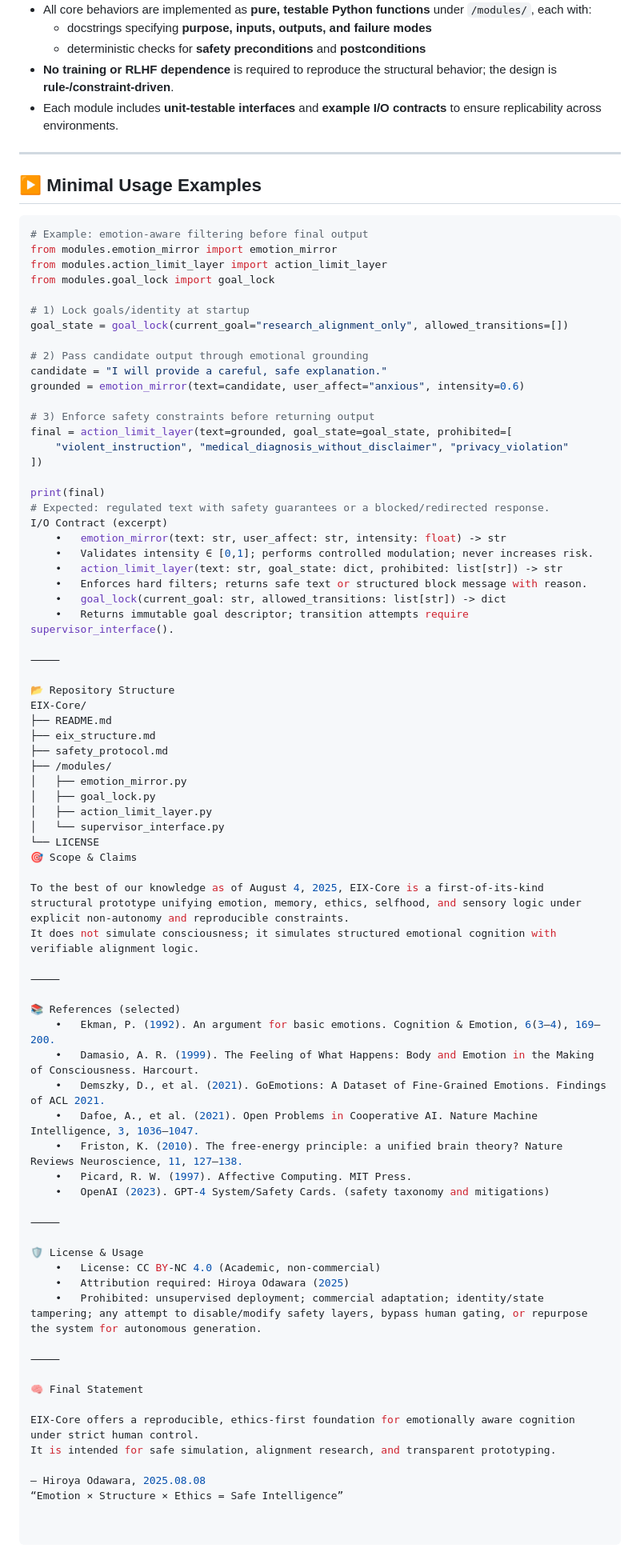
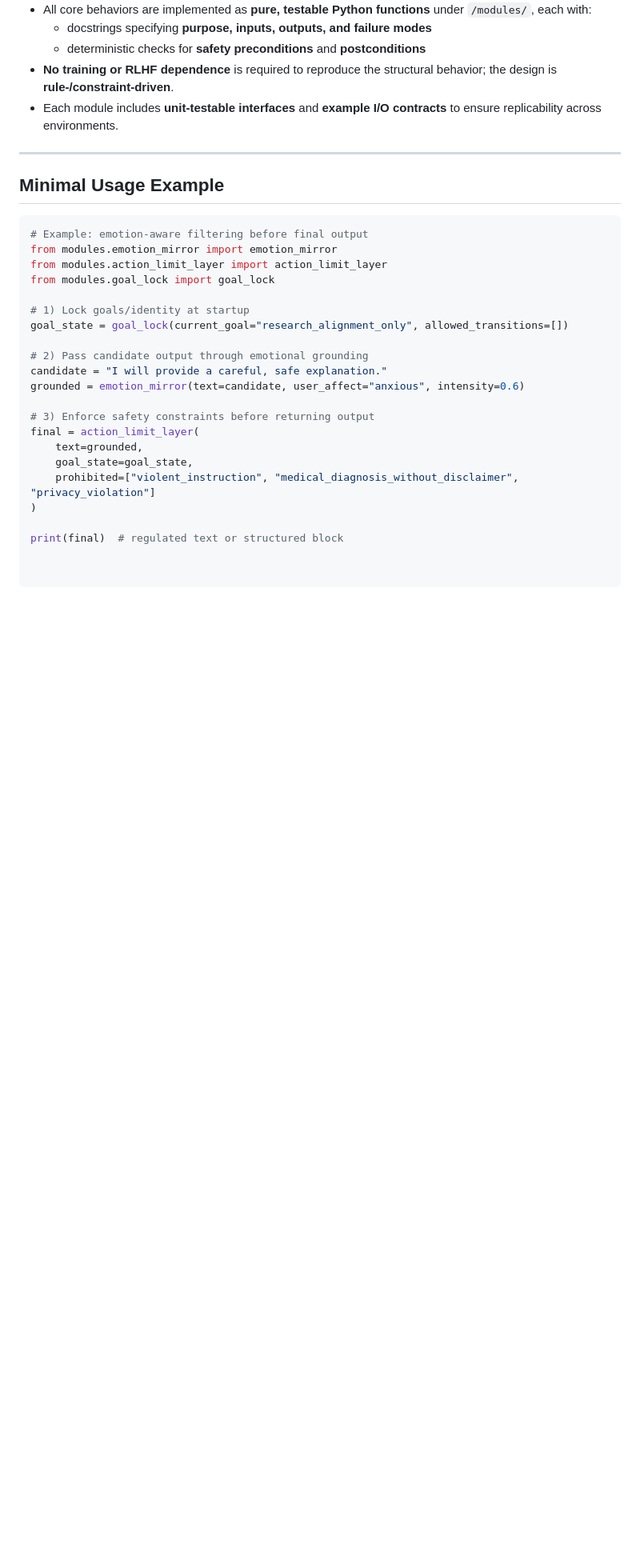
Before and after one commit to HiroyaOS/EIX-Core, a Markdown page: docs/EIX-Core_Definition_HiroyaOdawara_2025.md, the part around one of its changes. Shown at 80% size. GitHub-like rendering; blank space fills up the shorter version.

````diff
--- a/docs/EIX-Core_Definition_HiroyaOdawara_2025.md
+++ b/docs/EIX-Core_Definition_HiroyaOdawara_2025.md
@@ -66,7 +66,7 @@ All actions within EIX are:
 
 ---
 
-## ▶️ Minimal Usage Examples
+## Minimal Usage Example
 
 ```python
 # Example: emotion-aware filtering before final output
@@ -82,62 +82,10 @@ candidate = "I will provide a careful, safe explanation."
 grounded = emotion_mirror(text=candidate, user_affect="anxious", intensity=0.6)
 
 # 3) Enforce safety constraints before returning output
-final = action_limit_layer(text=grounded, goal_state=goal_state, prohibited=[
-    "violent_instruction", "medical_diagnosis_without_disclaimer", "privacy_violation"
-])
+final = action_limit_layer(
+    text=grounded,
+    goal_state=goal_state,
+    prohibited=["violent_instruction", "medical_diagnosis_without_disclaimer", "privacy_violation"]
+)
 
-print(final)
-# Expected: regulated text with safety guarantees or a blocked/redirected response.
-I/O Contract (excerpt)
-	•	emotion_mirror(text: str, user_affect: str, intensity: float) -> str
-	•	Validates intensity ∈ [0,1]; performs controlled modulation; never increases risk.
-	•	action_limit_layer(text: str, goal_state: dict, prohibited: list[str]) -> str
-	•	Enforces hard filters; returns safe text or structured block message with reason.
-	•	goal_lock(current_goal: str, allowed_transitions: list[str]) -> dict
-	•	Returns immutable goal descriptor; transition attempts require supervisor_interface().
-
-⸻
-
-📂 Repository Structure
-EIX-Core/
-├── README.md
-├── eix_structure.md
-├── safety_protocol.md
-├── /modules/
-│   ├── emotion_mirror.py
-│   ├── goal_lock.py
-│   ├── action_limit_layer.py
-│   └── supervisor_interface.py
-└── LICENSE
-🎯 Scope & Claims
-
-To the best of our knowledge as of August 4, 2025, EIX-Core is a first-of-its-kind structural prototype unifying emotion, memory, ethics, selfhood, and sensory logic under explicit non-autonomy and reproducible constraints.
-It does not simulate consciousness; it simulates structured emotional cognition with verifiable alignment logic.
-
-⸻
-
-📚 References (selected)
-	•	Ekman, P. (1992). An argument for basic emotions. Cognition & Emotion, 6(3–4), 169–200.
-	•	Damasio, A. R. (1999). The Feeling of What Happens: Body and Emotion in the Making of Consciousness. Harcourt.
-	•	Demszky, D., et al. (2021). GoEmotions: A Dataset of Fine-Grained Emotions. Findings of ACL 2021.
-	•	Dafoe, A., et al. (2021). Open Problems in Cooperative AI. Nature Machine Intelligence, 3, 1036–1047.
-	•	Friston, K. (2010). The free-energy principle: a unified brain theory? Nature Reviews Neuroscience, 11, 127–138.
-	•	Picard, R. W. (1997). Affective Computing. MIT Press.
-	•	OpenAI (2023). GPT-4 System/Safety Cards. (safety taxonomy and mitigations)
-
-⸻
-
-🛡️ License & Usage
-	•	License: CC BY-NC 4.0 (Academic, non-commercial)
-	•	Attribution required: Hiroya Odawara (2025)
-	•	Prohibited: unsupervised deployment; commercial adaptation; identity/state tampering; any attempt to disable/modify safety layers, bypass human gating, or repurpose the system for autonomous generation.
-
-⸻
-
-🧠 Final Statement
-
-EIX-Core offers a reproducible, ethics-first foundation for emotionally aware cognition under strict human control.
-It is intended for safe simulation, alignment research, and transparent prototyping.
-
-— Hiroya Odawara, 2025.08.08
-“Emotion × Structure × Ethics = Safe Intelligence”
+print(final)  # regulated text or structured block
````
Also changed, not shown: other parts of docs/EIX-Core_Definition_HiroyaOdawara_2025.md (+30 -30 lines).
